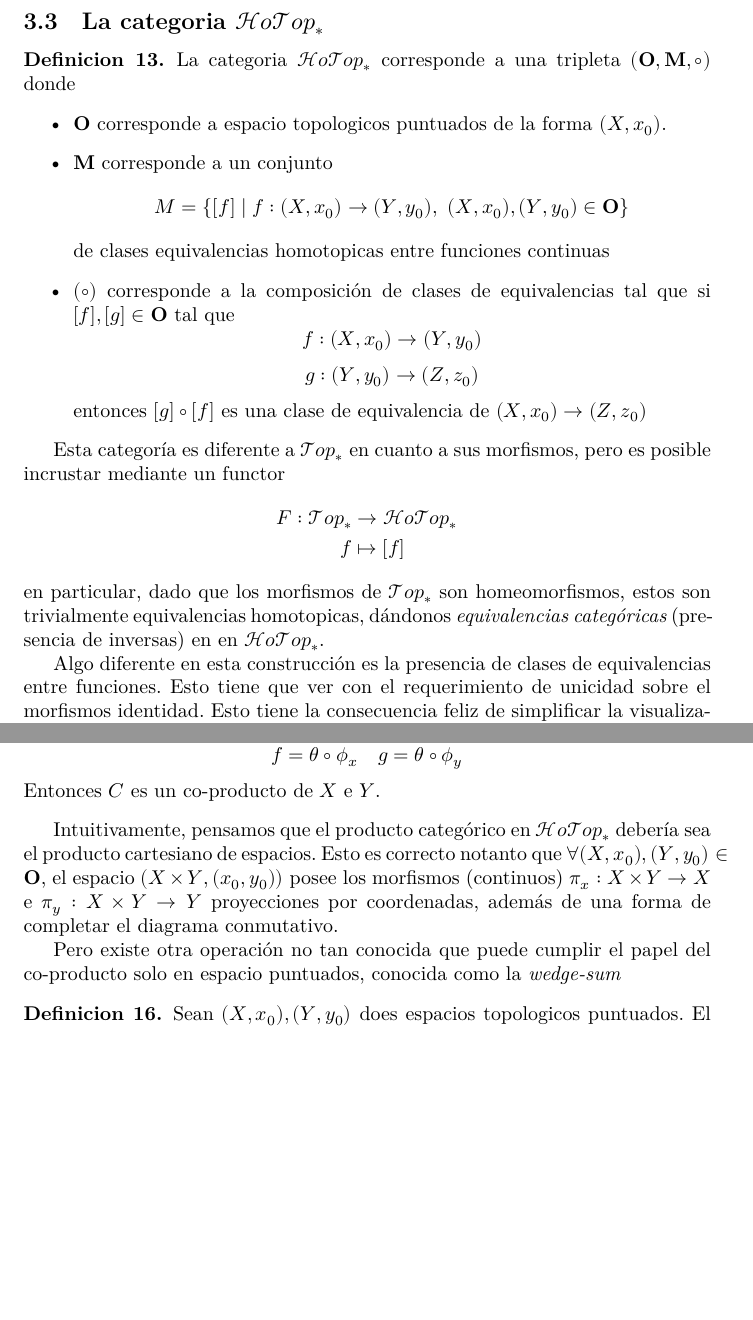
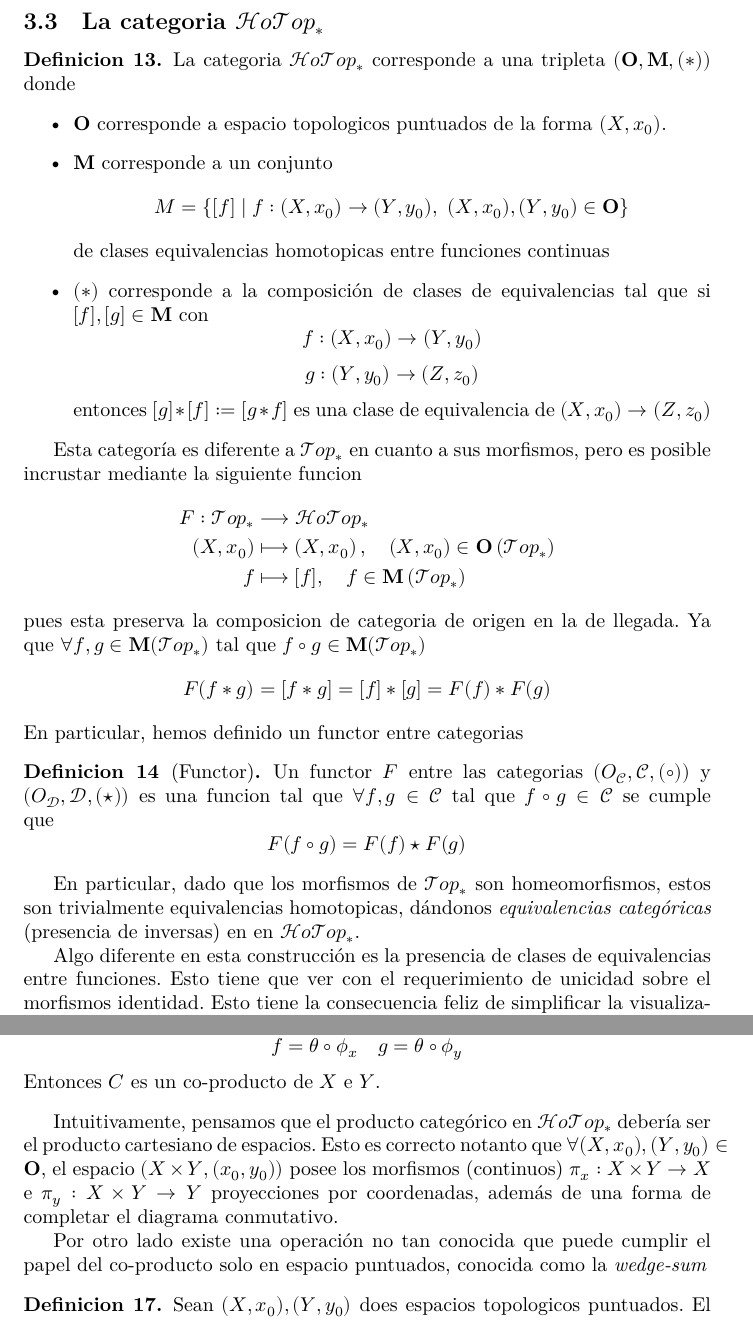
Before and after one commit to RubenAstudillo/presentacion, a LaTeX thesis (tesis/main.tex, which reads tesis/categoria_homotopica.tex): two parts of pages 21 and 22 of 31 before the commit and two parts of pages 21 and 22 of 32 after it, joined at a grey line, cut so that both start at the same text, the shorter picture padded with empty space. Compiled offline with XeLaTeX.

Commit message:
pagina 19

```diff
--- a/tesis/categoria_homotopica.tex
+++ b/tesis/categoria_homotopica.tex
@@ -414,7 +414,7 @@ Con estos resultados podemos ver el siguiente ejemplo
 \subsection{La categoria \(\mathscr{HoTop}_*\)}
 \begin{definicion}
   La categoria \(\mathscr{HoTop}_*\) corresponde a una tripleta
-  \((\mathbf{O},\mathbf M, \circ)\) donde
+  \((\mathbf{O},\mathbf M, (*))\) donde
   \begin{itemize}
   \item \(\mathbf O\) corresponde a espacio topologicos puntuados de la
     forma \((X, x_0)\).
@@ -422,21 +422,36 @@ Con estos resultados podemos ver el siguiente ejemplo
     \[ M = \{ [f] \mid f : (X,x_0) \to (Y,y_0),\ (X,x_0),(Y,y_0) \in
       \mathbf O \}\]
     de clases equivalencias homotopicas entre funciones continuas
-  \item \((\circ)\) corresponde a la composición de clases de
-    equivalencias tal que si \([f] , [g] \in \mathbf O \) tal que
+  \item \((*)\) corresponde a la composición de clases de
+    equivalencias tal que si \([f] , [g] \in \mathbf M \) con
     \[ f : (X,x_0) \to (Y, y_0)\]
     \[ g : (Y, y_0) \to (Z, z_0)\]
-    entonces \([g] \circ [f]\) es una clase de equivalencia de \((X,
-    x_0) \to (Z, z_0)\)
+    entonces \([g] * [f] := [ g * f ] \) es una clase de equivalencia de
+    \((X, x_0) \to (Z, z_0)\)
   \end{itemize}
 \end{definicion}
 Esta categoría es diferente a \(\mathscr{Top}_*\) en cuanto a sus
-morfismos, pero es posible incrustar mediante un functor
+morfismos, pero es posible incrustar mediante la siguiente funcion
 \begin{align*}
-  F : \mathscr{Top}_* &\to \mathscr{HoTop}_* \\
-      f &\mapsto [f]
+  F : \mathscr{Top}_* &\longrightarrow \mathscr{HoTop}_* \\
+      \left( X , x_0 \right) &\longmapsto \left( X , x_0 \right), \quad \left( X, x_0 \right) \in \mathbf O \left( \mathscr{Top}_* \right) \\
+      f &\longmapsto [f], \quad f \in \mathbf M \left( \mathscr{Top}_* \right)
 \end{align*}
-en particular, dado que los morfismos de  \(\mathscr{Top}_*\) son
+pues esta preserva la composicion de categoria de origen en la de
+llegada. Ya que \(\forall f,g \in \mathbf M (\mathscr{Top}_*)\) tal que
+\(f \circ g \in \mathbf M (\mathscr{Top}_*)\)
+\[ F(f * g) = [f * g] = [f] * [g] = F(f) * F(g) \]
+En particular, hemos definido un functor entre categorias
+\begin{definicion}[Functor]
+  Un functor \(F\) entre las categorias \( \left( O_{\mathcal C} ,
+    \mathcal C , (\circ) \right) \) y \(\left( O_{\mathcal D} , \mathcal
+      D , (\star) \right)\)
+  es una funcion tal que \(\forall f,g \in \mathcal C \) tal que \( f
+  \circ g \in \mathcal C\) se cumple que
+  \[ F(f \circ g) = F(f) \star F(g) \]
+\end{definicion}
+
+En particular, dado que los morfismos de  \(\mathscr{Top}_*\) son
 homeomorfismos, estos son trivialmente equivalencias homotopicas,
 dándonos \emph{equivalencias categóricas} (presencia de inversas) en
 en  \(\mathscr{HoTop}_*\).
@@ -472,14 +487,14 @@ sentido opuesto.
 \end{definicion}
 % TODO: considerar incluir diagramas conmutativos
 Intuitivamente, pensamos que el producto categórico en
-\(\mathscr{HoTop}_*\) debería sea el producto cartesiano de espacios.
+\(\mathscr{HoTop}_*\) debería ser el producto cartesiano de espacios.
 Esto es correcto notanto que \(\forall (X,x_0) , (Y, y_0) \in \mathbf O
 \), el espacio \((X \times Y, (x_0, y_0))\) posee los morfismos
 (continuos) \(\pi_x : X \times Y \to X \) e \(\pi_y : X \times Y \to Y
 \) proyecciones por coordenadas, además de una forma de completar el
 diagrama conmutativo.
 
-Pero existe otra operación no tan conocida que puede cumplir el papel
+Por otro lado existe una operación no tan conocida que puede cumplir el papel
 del co-producto solo en espacio puntuados, conocida como la \emph{wedge-sum}
 \begin{definicion}
   Sean \((X, x_0),(Y, y_0)\) does espacios topologicos puntuados. El
```
